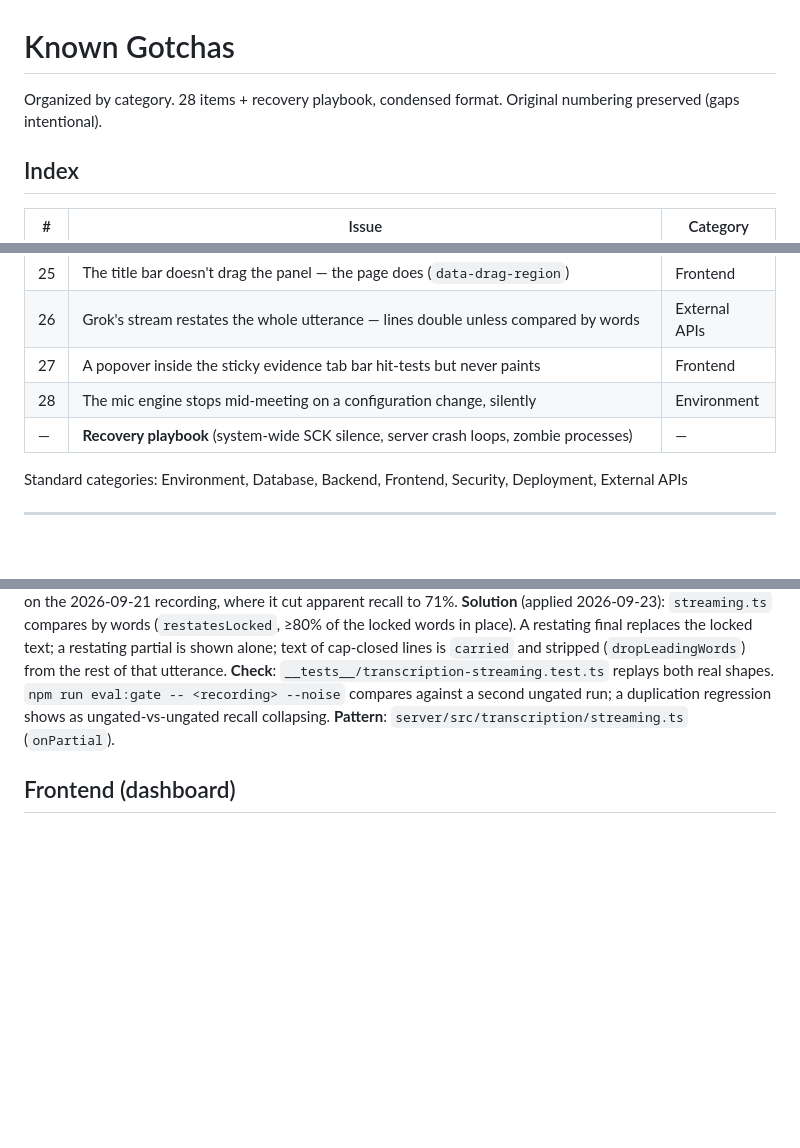
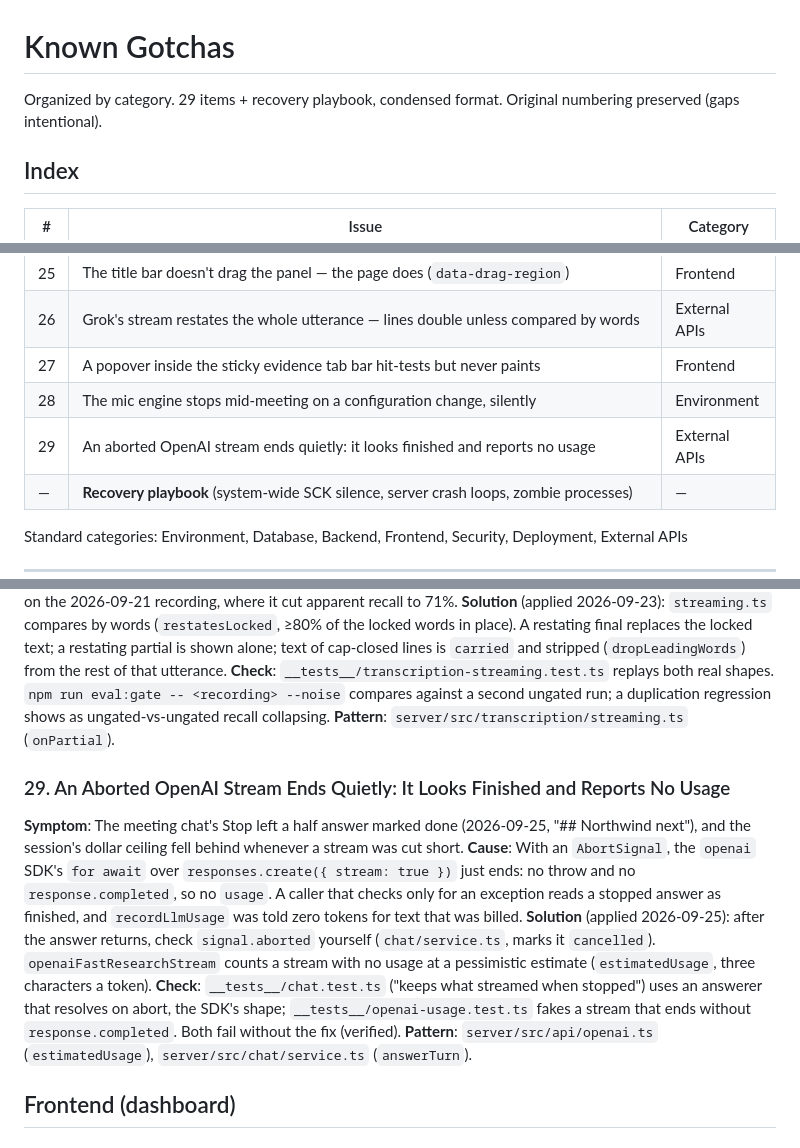
Before and after one commit to cxrobx/meeting-copilot, a Markdown page: .claude/rules/gotchas.md, 3 parts joined by grey strips. Drawn GitHub-style; blank space fills up the shorter version.

Commit message:
Name the quiet-abort class as gotcha #29
An aborted OpenAI stream ends without throwing or reporting usage; the
chat's Stop and the budget both fell for it. Records the cause, the fix
and the two tests that catch it.

Co-Authored-By: Claude Opus 5.5 (1M context) <noreply@anthropic.com>

```diff
--- a/.claude/rules/gotchas.md
+++ b/.claude/rules/gotchas.md
@@ -1,6 +1,6 @@
 # Known Gotchas
 
-Organized by category. 28 items + recovery playbook, condensed format. Original numbering preserved (gaps intentional).
+Organized by category. 29 items + recovery playbook, condensed format. Original numbering preserved (gaps intentional).
 
 ## Index
 
@@ -34,6 +34,7 @@ Organized by category. 28 items + recovery playbook, condensed format. Original
 | 26 | Grok's stream restates the whole utterance — lines double unless compared by words | External APIs |
 | 27 | A popover inside the sticky evidence tab bar hit-tests but never paints | Frontend |
 | 28 | The mic engine stops mid-meeting on a configuration change, silently | Environment |
+| 29 | An aborted OpenAI stream ends quietly: it looks finished and reports no usage | External APIs |
 | — | **Recovery playbook** (system-wide SCK silence, server crash loops, zombie processes) | — |
 
 Standard categories: Environment, Database, Backend, Frontend, Security, Deployment, External APIs
@@ -221,6 +222,13 @@ this default.
 **Check**: `__tests__/transcription-streaming.test.ts` replays both real shapes. `npm run eval:gate -- <recording> --noise` compares against a second ungated run; a duplication regression shows as ungated-vs-ungated recall collapsing.
 **Pattern**: `server/src/transcription/streaming.ts` (`onPartial`).
 
+### 29. An Aborted OpenAI Stream Ends Quietly: It Looks Finished and Reports No Usage
+**Symptom**: The meeting chat's Stop left a half answer marked done (2026-09-25, "## Northwind next"), and the session's dollar ceiling fell behind whenever a stream was cut short.
+**Cause**: With an `AbortSignal`, the `openai` SDK's `for await` over `responses.create({ stream: true })` just ends: no throw and no `response.completed`, so no `usage`. A caller that checks only for an exception reads a stopped answer as finished, and `recordLlmUsage` was told zero tokens for text that was billed.
+**Solution** (applied 2026-09-25): after the answer returns, check `signal.aborted` yourself (`chat/service.ts`, marks it `cancelled`). `openaiFastResearchStream` counts a stream with no usage at a pessimistic estimate (`estimatedUsage`, three characters a token).
+**Check**: `__tests__/chat.test.ts` ("keeps what streamed when stopped") uses an answerer that resolves on abort, the SDK's shape; `__tests__/openai-usage.test.ts` fakes a stream that ends without `response.completed`. Both fail without the fix (verified).
+**Pattern**: `server/src/api/openai.ts` (`estimatedUsage`), `server/src/chat/service.ts` (`answerTurn`).
+
 ## Frontend (dashboard)
 
 ### 22. Dashboard JS Lives in a TS Template Literal — Escapes Decode Twice
```
